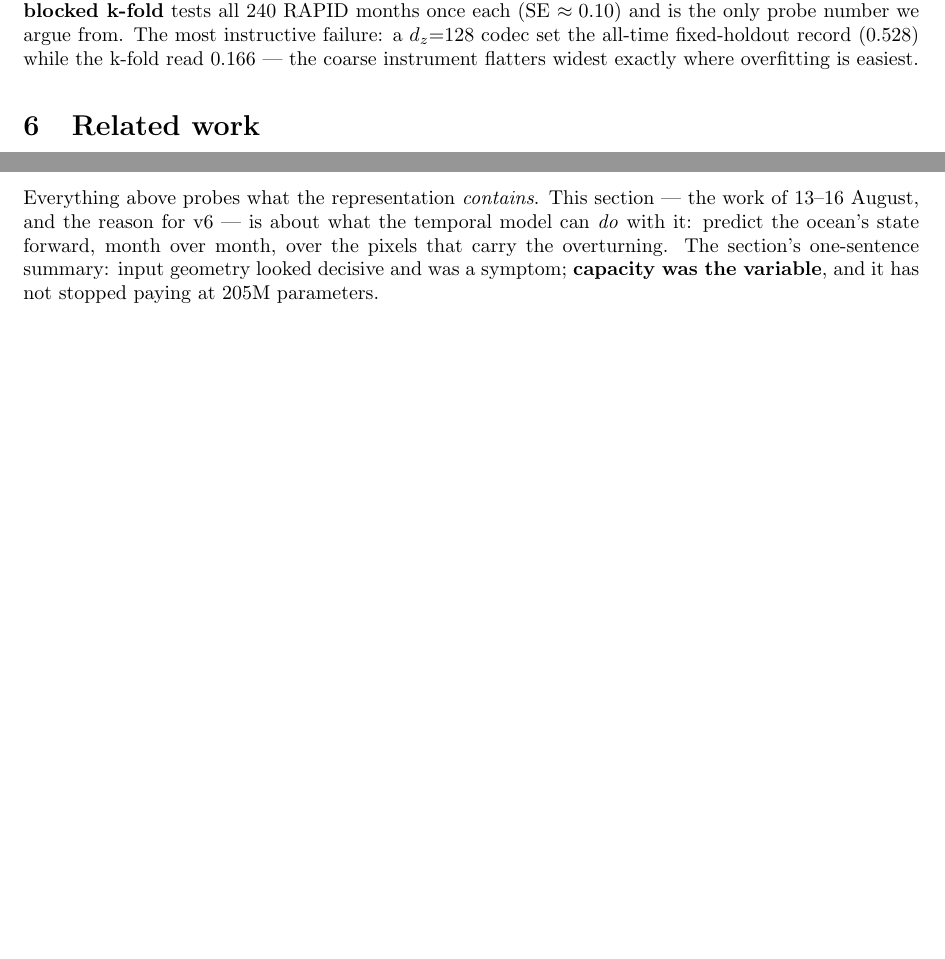
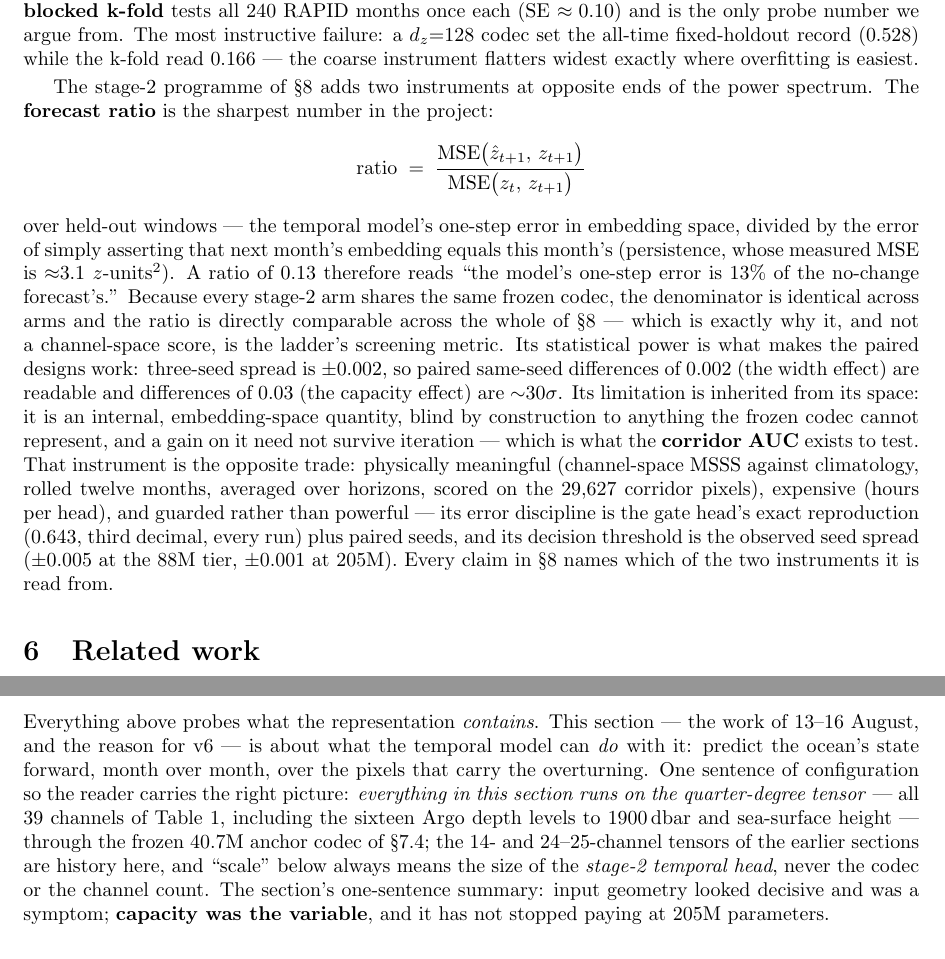
Before and after one commit to blauewelt/earth, a LaTeX paper (ml/paper/paper.tex): two parts of pages 7 and 13 of 22 before the commit and two parts of pages 7 and 14 of 23 after it, joined at a grey line, cut so that both start at the same text, the shorter picture padded with empty space. Compiled offline with pdfLaTeX.

Commit message:
Paper: define the forecast ratio in the Metrics section; state 8's configuration explicitly (39-channel quarter-degree tensor, frozen 40.7M codec)
Both from Chris's read of v6: "what is the forecast ratio? can you
define it in metrics" and "I wasn't sure if we use 14 channel inputs
or more". The Metrics section now derives the ratio (one-step z-space
MSE over persistence MSE, shared denominator via the shared frozen
codec, +-0.002 seed power vs the corridor AUC's guarded-but-expensive
trade), and section 8 opens by pinning its configuration so "scale"
cannot be misread as codec or channel scale.

```diff
--- a/ml/paper/paper.tex
+++ b/ml/paper/paper.tex
@@ -506,6 +506,41 @@ all-time fixed-holdout record (0.528) while the k-fold read 0.166 ---
 the coarse instrument flatters widest exactly where overfitting is
 easiest.
 
+The stage-2 programme of \S\ref{sec:roll} adds two instruments at
+opposite ends of the power spectrum. The \textbf{forecast ratio} is the
+sharpest number in the project:
+\[
+  \mathrm{ratio}
+  \;=\;
+  \frac{\mathrm{MSE}\bigl(\hat z_{t+1},\,z_{t+1}\bigr)}
+       {\mathrm{MSE}\bigl(z_{t},\,z_{t+1}\bigr)}
+\]
+over held-out windows --- the temporal model's one-step error in
+embedding space, divided by the error of simply asserting that next
+month's embedding equals this month's (persistence, whose measured MSE
+is $\approx$3.1 $z$-units$^2$). A ratio of $0.13$ therefore reads
+``the model's one-step error is 13\% of the no-change forecast's.''
+Because every stage-2 arm shares the same frozen codec, the denominator
+is identical across arms and the ratio is directly comparable across
+the whole of \S\ref{sec:roll} --- which is exactly why it, and not a
+channel-space score, is the ladder's screening metric. Its
+statistical power is what makes the paired designs work: three-seed
+spread is $\pm0.002$, so paired same-seed differences of $0.002$
+(the width effect) are readable and differences of $0.03$ (the
+capacity effect) are $\sim$30$\sigma$. Its limitation is inherited
+from its space: it is an internal, embedding-space quantity, blind by
+construction to anything the frozen codec cannot represent, and a
+gain on it need not survive iteration --- which is what the
+\textbf{corridor AUC} exists to test. That instrument is the
+opposite trade: physically meaningful (channel-space MSSS against
+climatology, rolled twelve months, averaged over horizons, scored on
+the 29{,}627 corridor pixels), expensive (hours per head), and
+guarded rather than powerful --- its error discipline is the gate
+head's exact reproduction ($0.643$, third decimal, every run) plus
+paired seeds, and its decision threshold is the observed seed spread
+($\pm0.005$ at the 88M tier, $\pm0.001$ at 205M). Every claim in
+\S\ref{sec:roll} names which of the two instruments it is read from.
+
 \section{Related work}\label{sec:related}
 
 Three literatures border this project; we take them in turn. (The
@@ -1081,9 +1116,16 @@ Everything above probes what the representation \emph{contains}. This
 section --- the work of 13--16 August, and the reason for v6 --- is about
 what the temporal model can \emph{do} with it: predict the ocean's state
 forward, month over month, over the pixels that carry the overturning.
-The section's one-sentence summary: input geometry looked decisive and
-was a symptom; \textbf{capacity was the variable}, and it has not
-stopped paying at 205M parameters.
+One sentence of configuration so the reader carries the right picture:
+\emph{everything in this section runs on the quarter-degree tensor} ---
+all 39 channels of Table~\ref{tab:channels}, including the sixteen Argo
+depth levels to 1900\,dbar and sea-surface height --- through the frozen
+40.7M anchor codec of \S\ref{sec:qd}; the 14- and 24--25-channel tensors
+of the earlier sections are history here, and ``scale'' below always
+means the size of the \emph{stage-2 temporal head}, never the codec or
+the channel count. The section's one-sentence summary: input geometry
+looked decisive and was a symptom; \textbf{capacity was the variable},
+and it has not stopped paying at 205M parameters.
 
 \subsection{Spatial coupling: the stencil}\label{sec:stencil}
 
```
Also changed, not shown: ml/paper/paper_dark.tex (+45 -3 lines), ml/paper/paper.pdf, ml/paper/paper_dark.pdf.
